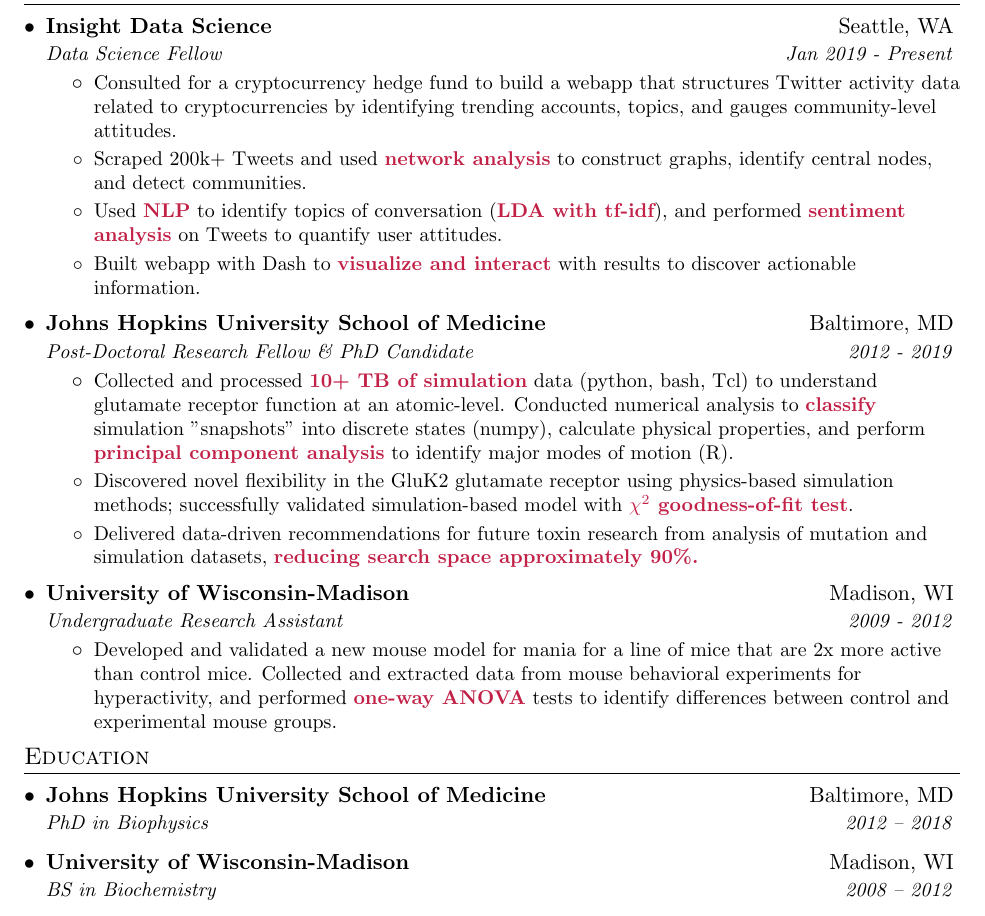
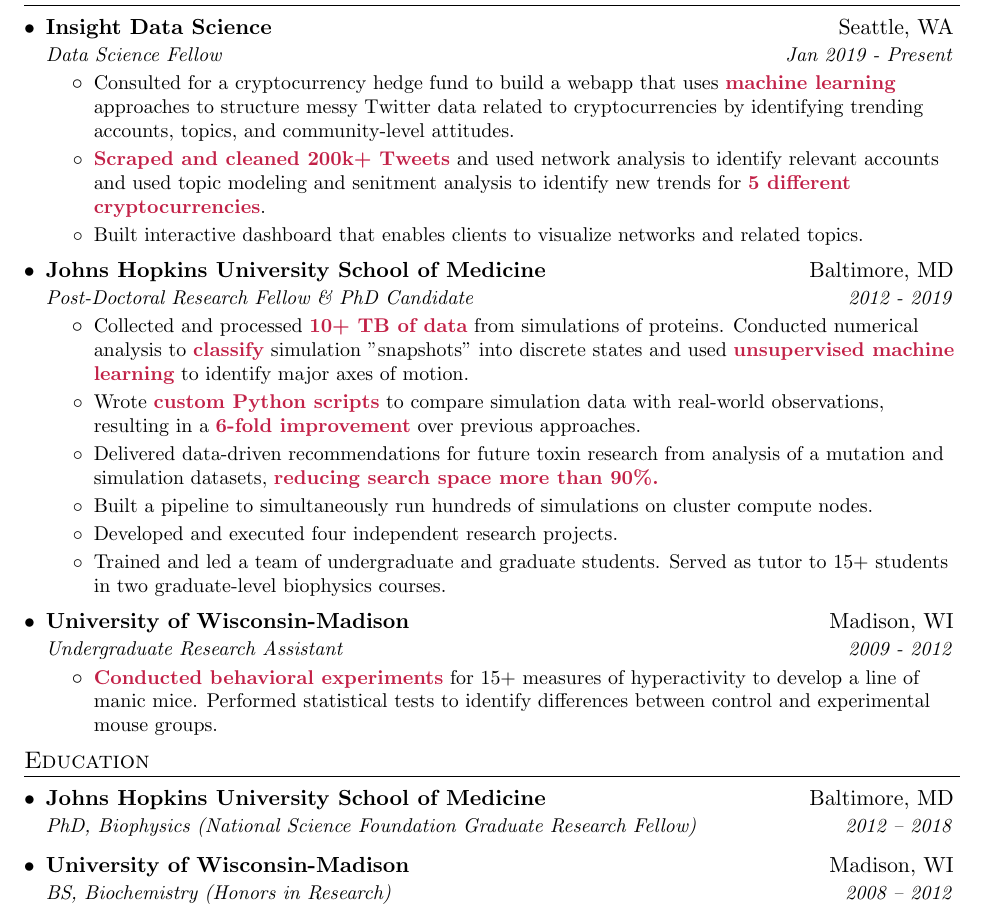
Before and after one commit to tjwied/resume, a LaTeX CV (resume.tex): part of the page, cut so that both start at the same text. Compiled offline with pdfLaTeX.

Commit message:
March 21, 2019 resume update

```diff
--- a/resume.tex
+++ b/resume.tex
@@ -109,26 +109,29 @@
       {Insight Data Science}{Seattle, WA}
       {Data Science Fellow}{Jan 2019 - Present}
       \resumeItemListStart
-        \resumeIt{Consulted for a cryptocurrency hedge fund to build a webapp that structures Twitter activity data related to cryptocurrencies by identifying trending accounts, topics, and gauges community-level attitudes.}
-	\resumeIt{Scraped 200k+ Tweets and used \textbf{\color{maroon} network analysis} to construct graphs, identify central nodes, and detect communities.}
-	\resumeIt{Used \textbf{\color{maroon} NLP} to identify topics of conversation (\textbf{\color{maroon} LDA with tf-idf}), and performed \textbf{\color{maroon} sentiment analysis} on Tweets to quantify user attitudes.}
-	\resumeIt{Built webapp with Dash to \textbf{\color{maroon} visualize and interact} with results to discover actionable information.}
+	\resumeIt{Consulted for a cryptocurrency hedge fund to build a webapp that uses \textbf{\color{maroon} machine learning} approaches to structure messy Twitter data related to cryptocurrencies by identifying trending accounts, topics, and community-level attitudes.}
+	\resumeIt{\textbf{\color{maroon} Scraped and cleaned 200k+ Tweets} and used network analysis to identify relevant accounts and used topic modeling and senitment analysis to identify new trends for \textbf{\color{maroon} 5 different cryptocurrencies}.}
+	\resumeIt{Built interactive dashboard that enables clients to visualize networks and related topics.}
       \resumeItemListEnd
 
     \resumeSubheading
       {Johns Hopkins University School of Medicine}{Baltimore, MD}
       {Post-Doctoral Research Fellow \& PhD Candidate}{2012 - 2019}
       \resumeItemListStart
-	\resumeIt{Collected and processed \textbf{\color{maroon} 10+ TB of simulation} data (python, bash, Tcl) to understand glutamate receptor function at an atomic-level. Conducted numerical analysis to \textbf{\color{maroon} classify} simulation ”snapshots” into discrete states (numpy), calculate physical properties, and perform \textbf{\color{maroon} principal component analysis} to identify major modes of motion (R).}
-	\resumeIt{Discovered novel flexibility in the GluK2 glutamate receptor using physics-based simulation methods; successfully validated simulation-based model with \textbf{\color{maroon} $\chi^2$ goodness-of-fit test}.}
-	\resumeIt{Delivered data-driven recommendations for future toxin research from analysis of mutation and simulation datasets, \textbf{\color{maroon} reducing search space approximately 90\%.}}
-      \resumeItemListEnd
+	\resumeIt{Collected and processed \textbf{\color{maroon} 10+ TB of data} from simulations of proteins. Conducted numerical analysis to \textbf{\color{maroon} classify} simulation ”snapshots” into discrete states and used \textbf{\color{maroon} unsupervised machine learning} to identify major axes of motion.}
+	\resumeIt{Wrote \textbf{\color{maroon} custom Python scripts} to compare simulation data with real-world observations, resulting in a \textbf{\color{maroon} 6-fold improvement} over previous approaches.}
+	\resumeIt{Delivered data-driven recommendations for future toxin research from analysis of a mutation and simulation datasets, \textbf{\color{maroon} reducing search space more than 90\%.}}
+	\resumeIt{Built a pipeline to simultaneously run hundreds of simulations on cluster compute nodes.}
+	\resumeIt{Developed and executed four independent research projects.}
+	\resumeIt{Trained and led a team of undergraduate and graduate students. Served as tutor to 15+ students in two graduate-level biophysics courses.}
+    \resumeItemListEnd
 
     \resumeSubheading
     	{University of Wisconsin-Madison}{Madison, WI}
 	{Undergraduate Research Assistant}{2009 - 2012}
 	\resumeItemListStart
-		\resumeIt{Developed and validated a new mouse model for mania for a line of mice that are 2x more active than control mice. Collected and extracted data from mouse behavioral experiments for hyperactivity, and performed \textbf{\color{maroon} one-way ANOVA} tests to identify differences between control and experimental mouse groups.}
+		\resumeIt{\textbf{\color{maroon} Conducted behavioral experiments} for 15+ measures of hyperactivity to develop a line of manic mice. Performed statistical tests to identify differences between control and experimental mouse groups.}
+
 	\resumeItemListEnd
   \resumeSubHeadingListEnd
 
@@ -137,10 +140,10 @@
   \resumeSubHeadingListStart
     \resumeSubheading
       {Johns Hopkins University School of Medicine}{Baltimore, MD}
-      {PhD in Biophysics}{2012 -- 2018}
+      {PhD, Biophysics (National Science Foundation Graduate Research Fellow)}{2012 -- 2018}
     \resumeSubheading
       {University of Wisconsin-Madison}{Madison, WI}
-      {BS in Biochemistry}{2008 -- 2012}
+      {BS, Biochemistry (Honors in Research)}{2008 -- 2012}
   \resumeSubHeadingListEnd
 
 \end{document}
```
Also changed, not shown: resume.pdf, 1 other file.
